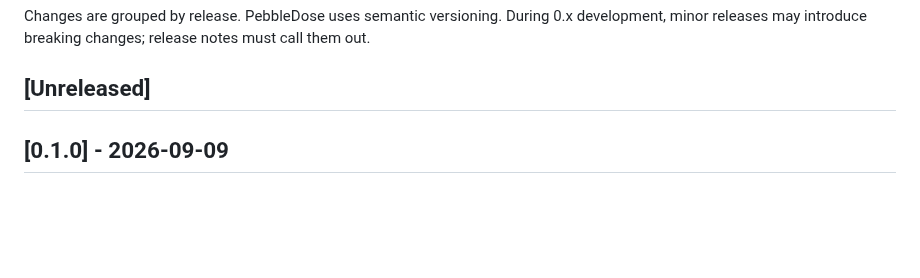
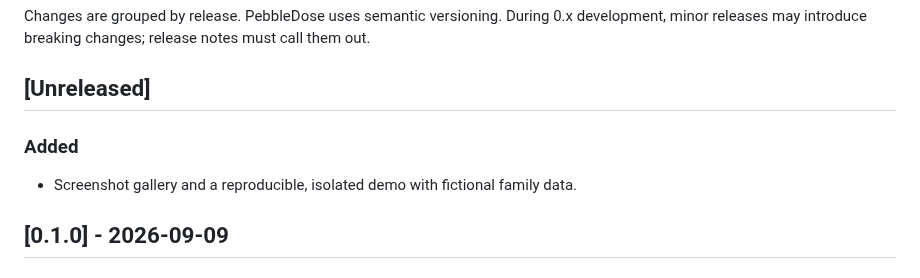
Before and after one commit to BytesNation/PebbleDose, a Markdown page: CHANGELOG.md, the part around the change. Drawn GitHub-style; blank space fills up the shorter version.

```diff
--- a/CHANGELOG.md
+++ b/CHANGELOG.md
@@ -3,6 +3,10 @@
 Changes are grouped by release. PebbleDose uses semantic versioning. During 0.x development, minor releases may introduce breaking changes; release notes must call them out.
 
 ## [Unreleased]
+
+### Added
+
+- Screenshot gallery and a reproducible, isolated demo with fictional family data.
 
 ## [0.1.0] - 2026-09-09
 
```
Also changed, not shown: README.md (+40 -0 lines), docs/images/README.md (added, +26 -0 lines), docs/images/daily-celebration.png (added), docs/images/family-kiosk.png (added), docs/images/member-day.png (added), docs/images/parent-dashboard.png (added), docs/images/reward-store.png (added), 1 other file.
